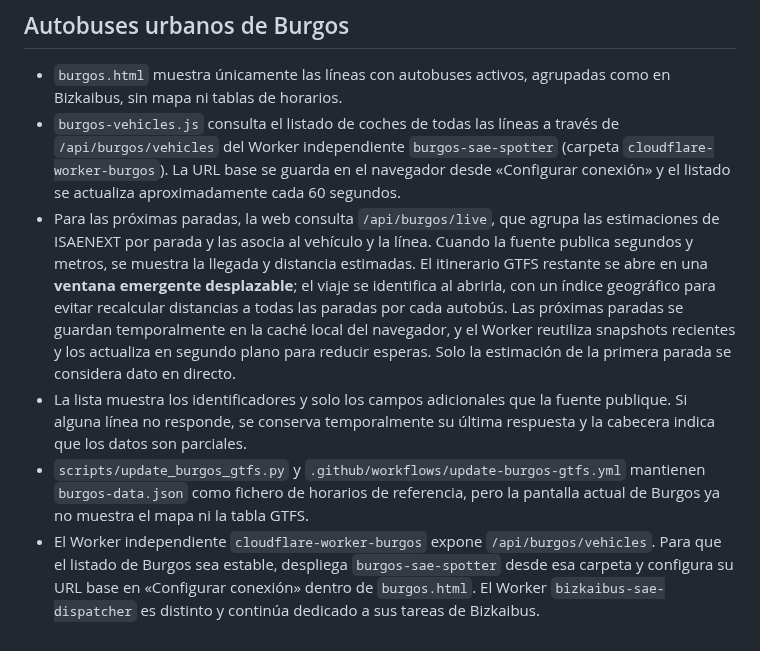
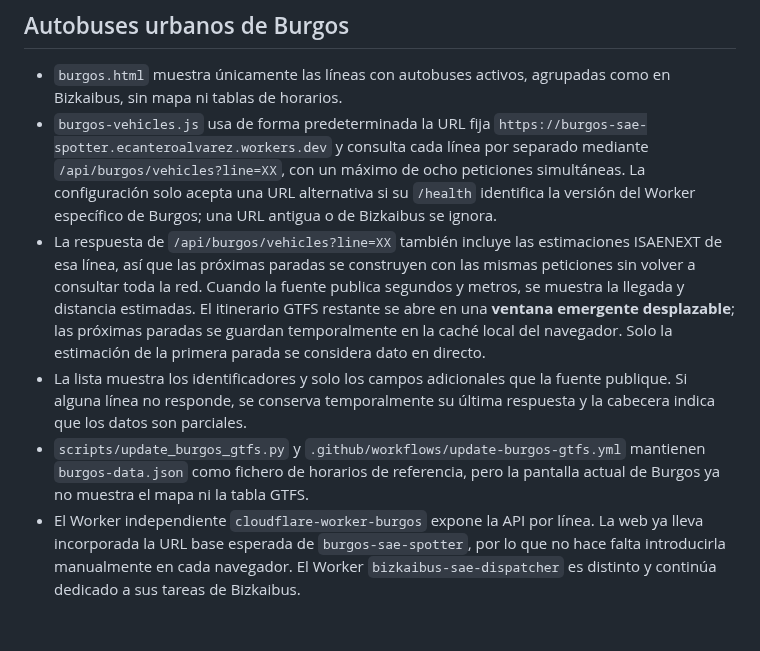
Before and after one commit to enekituss/sae, a Markdown page: README.md, the part around the change. Drawn GitHub-style.

Commit message:
Document Burgos per-line realtime connection

```diff
--- a/README.md
+++ b/README.md
@@ -99,8 +99,8 @@ El manifiesto `manifest.webmanifest`, el Service Worker y los iconos permiten qu
 
 ## Autobuses urbanos de Burgos
 - `burgos.html` muestra únicamente las líneas con autobuses activos, agrupadas como en Bizkaibus, sin mapa ni tablas de horarios.
-- `burgos-vehicles.js` consulta el listado de coches de todas las líneas a través de `/api/burgos/vehicles` del Worker independiente `burgos-sae-spotter` (carpeta `cloudflare-worker-burgos`). La URL base se guarda en el navegador desde «Configurar conexión» y el listado se actualiza aproximadamente cada 60 segundos.
-- Para las próximas paradas, la web consulta `/api/burgos/live`, que agrupa las estimaciones de ISAENEXT por parada y las asocia al vehículo y la línea. Cuando la fuente publica segundos y metros, se muestra la llegada y distancia estimadas. El itinerario GTFS restante se abre en una **ventana emergente desplazable**; el viaje se identifica al abrirla, con un índice geográfico para evitar recalcular distancias a todas las paradas por cada autobús. Las próximas paradas se guardan temporalmente en la caché local del navegador, y el Worker reutiliza snapshots recientes y los actualiza en segundo plano para reducir esperas. Solo la estimación de la primera parada se considera dato en directo.
+- `burgos-vehicles.js` usa de forma predeterminada la URL fija `https://burgos-sae-spotter.ecanteroalvarez.workers.dev` y consulta cada línea por separado mediante `/api/burgos/vehicles?line=XX`, con un máximo de ocho peticiones simultáneas. La configuración solo acepta una URL alternativa si su `/health` identifica la versión del Worker específico de Burgos; una URL antigua o de Bizkaibus se ignora.
+- La respuesta de `/api/burgos/vehicles?line=XX` también incluye las estimaciones ISAENEXT de esa línea, así que las próximas paradas se construyen con las mismas peticiones sin volver a consultar toda la red. Cuando la fuente publica segundos y metros, se muestra la llegada y distancia estimadas. El itinerario GTFS restante se abre en una **ventana emergente desplazable**; las próximas paradas se guardan temporalmente en la caché local del navegador. Solo la estimación de la primera parada se considera dato en directo.
 - La lista muestra los identificadores y solo los campos adicionales que la fuente publique. Si alguna línea no responde, se conserva temporalmente su última respuesta y la cabecera indica que los datos son parciales.
 - `scripts/update_burgos_gtfs.py` y `.github/workflows/update-burgos-gtfs.yml` mantienen `burgos-data.json` como fichero de horarios de referencia, pero la pantalla actual de Burgos ya no muestra el mapa ni la tabla GTFS.
-- El Worker independiente `cloudflare-worker-burgos` expone `/api/burgos/vehicles`. Para que el listado de Burgos sea estable, despliega `burgos-sae-spotter` desde esa carpeta y configura su URL base en «Configurar conexión» dentro de `burgos.html`. El Worker `bizkaibus-sae-dispatcher` es distinto y continúa dedicado a sus tareas de Bizkaibus.
+- El Worker independiente `cloudflare-worker-burgos` expone la API por línea. La web ya lleva incorporada la URL base esperada de `burgos-sae-spotter`, por lo que no hace falta introducirla manualmente en cada navegador. El Worker `bizkaibus-sae-dispatcher` es distinto y continúa dedicado a sus tareas de Bizkaibus.
```
